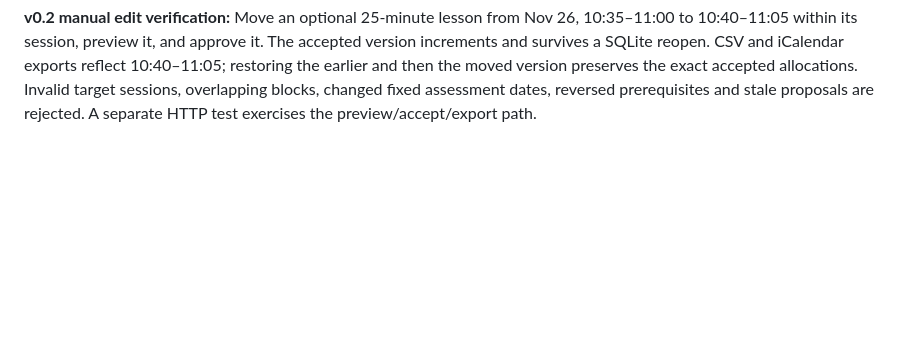
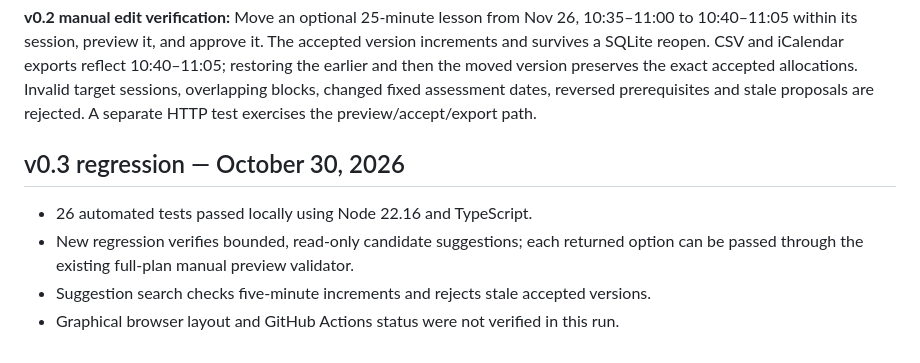
Before and after one commit to trukwava/cadence-curriculum-planner, a Markdown page: docs/TEST_RESULTS.md, the part around the change. Drawn GitHub-style; blank space fills up the shorter version.

Commit message:
test/docs: complete validated slot suggestions — docs/TEST_RESULTS.md

```diff
--- a/docs/TEST_RESULTS.md
+++ b/docs/TEST_RESULTS.md
@@ -14,3 +14,10 @@
 
 
 **v0.2 manual edit verification:** Move an optional 25-minute lesson from Nov 26, 10:35–11:00 to 10:40–11:05 within its session, preview it, and approve it. The accepted version increments and survives a SQLite reopen. CSV and iCalendar exports reflect 10:40–11:05; restoring the earlier and then the moved version preserves the exact accepted allocations. Invalid target sessions, overlapping blocks, changed fixed assessment dates, reversed prerequisites and stale proposals are rejected. A separate HTTP test exercises the preview/accept/export path.
+
+## v0.3 regression — October 30, 2026
+
+- 26 automated tests passed locally using Node 22.16 and TypeScript.
+- New regression verifies bounded, read-only candidate suggestions; each returned option can be passed through the existing full-plan manual preview validator.
+- Suggestion search checks five-minute increments and rejects stale accepted versions.
+- Graphical browser layout and GitHub Actions status were not verified in this run.
```
